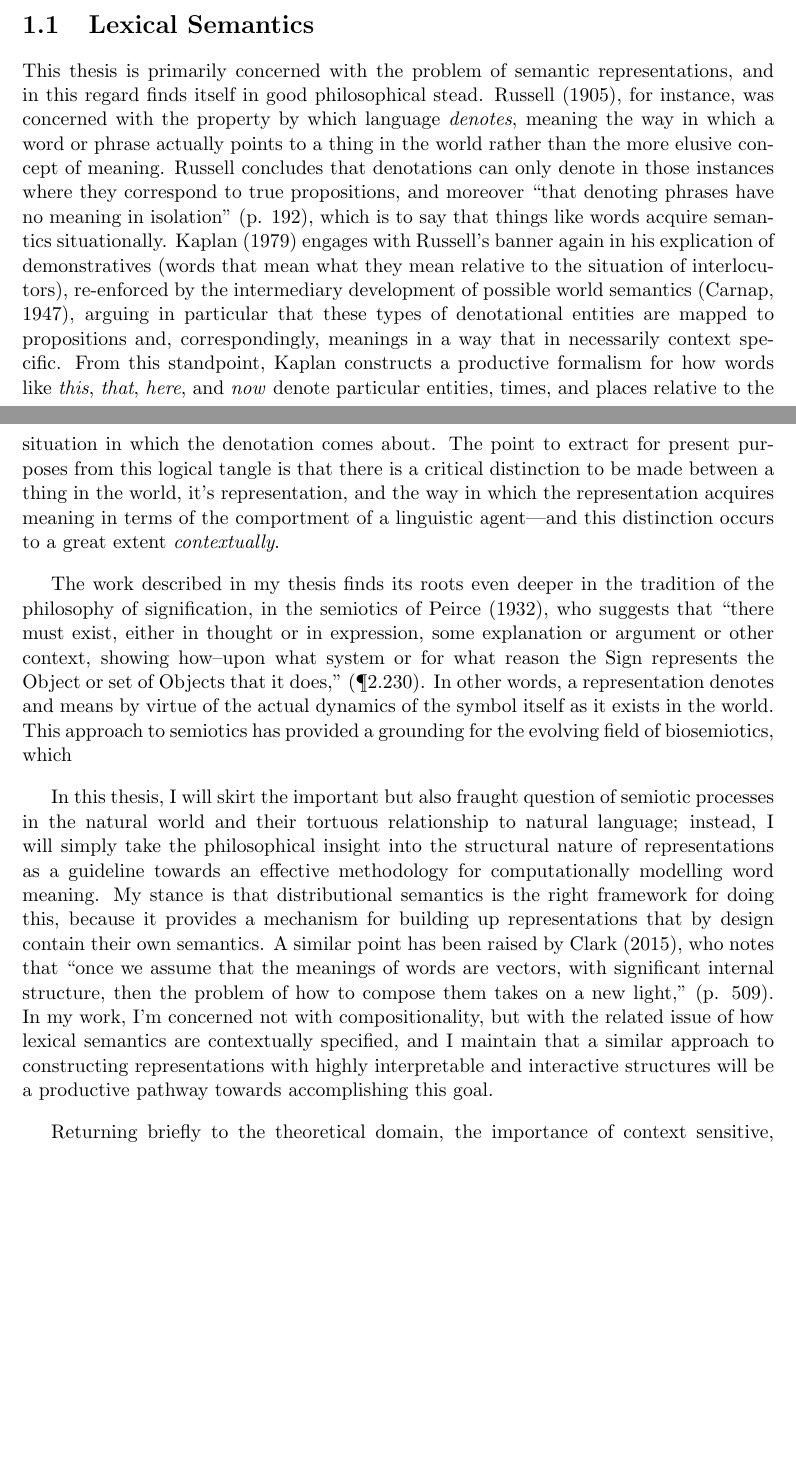
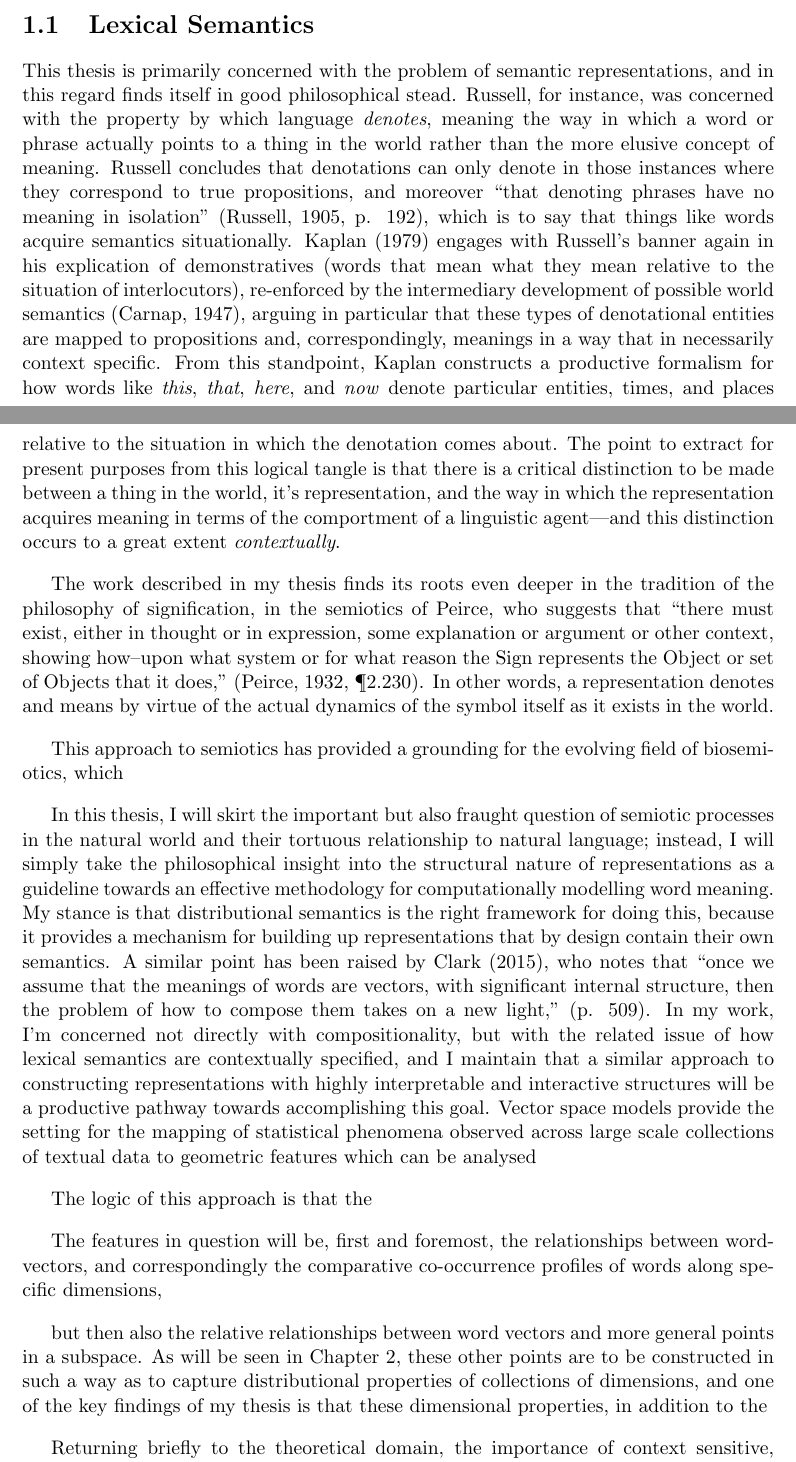
Before and after one commit to HelloAttachment/itself, a LaTeX thesis (thesis.tex, which reads ch3/Three.tex): two parts of pages 7 and 8 of 42 before the commit and two parts of pages 7 and 8 of 43 after it, joined at a grey line, cut so that both start at the same text, the shorter picture padded with empty space. Compiled offline with pdfLaTeX.

Commit message:
just a bit

```diff
--- a/ch3/Three.tex
+++ b/ch3/Three.tex
@@ -26,11 +26,19 @@ Finally, the informationally transparent selection of contextual subspaces must
 In the following sections, each of these requirements will in turn be analysed in the context of the underlying theoretical context.  This analysis is performed with an eye towards the immediate project of designing a statistical model for mapping word-vectors to concepts by way of semantic geometry, and each element of the profile of desirable properties will be explored with this in mind.  First, however, I will briefly consider the nature of semantic representations.
 
 \section{Lexical Semantics}
-This thesis is primarily concerned with the problem of semantic representations, and in this regard finds itself in good philosophical stead.  \cite{Russell1905}, for instance, was concerned with the property by which language \emph{denotes}, meaning the way in which a word or phrase actually points to a thing in the world rather than the more elusive concept of meaning.  Russell concludes that denotations can only denote in those instances where they correspond to true propositions, and moreover ``that denoting phrases have no meaning in isolation'' (p. 192), which is to say that things like words acquire semantics situationally.  \cite{Kaplan1979} engages with Russell's banner again in his explication of demonstratives (words that mean what they mean relative to the situation of interlocutors), re-enforced by the intermediary development of possible world semantics \citep{Carnap1947}, arguing in particular that these types of denotational entities are mapped to propositions and, correspondingly, meanings in a way that in necessarily context specific.  From this standpoint, Kaplan constructs a productive formalism for how words like \emph{this}, \emph{that}, \emph{here}, and \emph{now} denote particular entities, times, and places relative to the situation in which the denotation comes about.  The point to extract for present purposes from this logical tangle is that there is a critical distinction to be made between a thing in the world, it's representation, and the way in which the representation acquires meaning in terms of the comportment of a linguistic agent---and this distinction occurs to a great extent \emph{contextually}.
+This thesis is primarily concerned with the problem of semantic representations, and in this regard finds itself in good philosophical stead.  \citeauthor{Russell1905}, for instance, was concerned with the property by which language \emph{denotes}, meaning the way in which a word or phrase actually points to a thing in the world rather than the more elusive concept of meaning.  Russell concludes that denotations can only denote in those instances where they correspond to true propositions, and moreover ``that denoting phrases have no meaning in isolation'' \citep[][p. 192]{Russell1905}, which is to say that things like words acquire semantics situationally.  \cite{Kaplan1979} engages with Russell's banner again in his explication of demonstratives (words that mean what they mean relative to the situation of interlocutors), re-enforced by the intermediary development of possible world semantics \citep{Carnap1947}, arguing in particular that these types of denotational entities are mapped to propositions and, correspondingly, meanings in a way that in necessarily context specific.  From this standpoint, Kaplan constructs a productive formalism for how words like \emph{this}, \emph{that}, \emph{here}, and \emph{now} denote particular entities, times, and places relative to the situation in which the denotation comes about.  The point to extract for present purposes from this logical tangle is that there is a critical distinction to be made between a thing in the world, it's representation, and the way in which the representation acquires meaning in terms of the comportment of a linguistic agent---and this distinction occurs to a great extent \emph{contextually}.
 
-The work described in my thesis finds its roots even deeper in the tradition of the philosophy of signification, in the semiotics of \cite{Peirce1932}, who suggests that ``there must exist, either in thought or in expression, some explanation or argument or other context, showing how--upon what system or for what reason the Sign represents the Object or set of Objects that it does,'' (\P 2.230).  In other words, a representation denotes and means by virtue of the actual dynamics of the symbol itself as it exists in the world.  This approach to semiotics has provided a grounding for the evolving field of biosemiotics, which
+The work described in my thesis finds its roots even deeper in the tradition of the philosophy of signification, in the semiotics of \citeauthor{Peirce1932}, who suggests that ``there must exist, either in thought or in expression, some explanation or argument or other context, showing how--upon what system or for what reason the Sign represents the Object or set of Objects that it does,'' \cite[][\P 2.230]{Peirce1932}.  In other words, a representation denotes and means by virtue of the actual dynamics of the symbol itself as it exists in the world.
 
-In this thesis, I will skirt the important but also fraught question of semiotic processes in the natural world and their tortuous relationship to natural language; instead, I will simply take the philosophical insight into the structural nature of representations as a guideline towards an effective methodology for computationally modelling word meaning.  My stance is that distributional semantics is the right framework for doing this, because it provides a mechanism for building up representations that by design contain their own semantics.  A similar point has been raised by \cite{Clark2015}, who notes that ``once we assume that the meanings of words are vectors, with significant internal structure, then the problem of how to compose them takes on a new light,'' (p. 509).  In my work, I'm concerned not with compositionality, but with the related issue of how lexical semantics are contextually specified, and I maintain that a similar approach to constructing representations with highly interpretable and interactive structures will be a productive pathway towards accomplishing this goal.
+This approach to semiotics has provided a grounding for the evolving field of biosemiotics, which
+
+In this thesis, I will skirt the important but also fraught question of semiotic processes in the natural world and their tortuous relationship to natural language; instead, I will simply take the philosophical insight into the structural nature of representations as a guideline towards an effective methodology for computationally modelling word meaning.  My stance is that distributional semantics is the right framework for doing this, because it provides a mechanism for building up representations that by design contain their own semantics.  A similar point has been raised by \cite{Clark2015}, who notes that ``once we assume that the meanings of words are vectors, with significant internal structure, then the problem of how to compose them takes on a new light,'' (p. 509).  In my work, I'm concerned not directly with compositionality, but with the related issue of how lexical semantics are contextually specified, and I maintain that a similar approach to constructing representations with highly interpretable and interactive structures will be a productive pathway towards accomplishing this goal.  Vector space models provide the setting for the mapping of statistical phenomena observed across large scale collections of textual data to geometric features which can be analysed
+
+The logic of this approach is that the
+
+The features in question will be, first and foremost, the relationships between word-vectors, and correspondingly the comparative co-occurrence profiles of words along specific dimensions,
+
+but then also the relative relationships between word vectors and more general points in a subspace.  As will be seen in Chapter~\ref{chap:method}, these other points are to be constructed in such a way as to capture distributional properties of collections of dimensions, and one of the key findings of my thesis is that these dimensional properties, in addition to the
 
 Returning briefly to the theoretical domain, the importance of context sensitive, structurally productive lexical representations are inherent in the application of \emph{frames} by cognitive linguists \citep{Evans2009}: the mapping of these interactive
 
```
